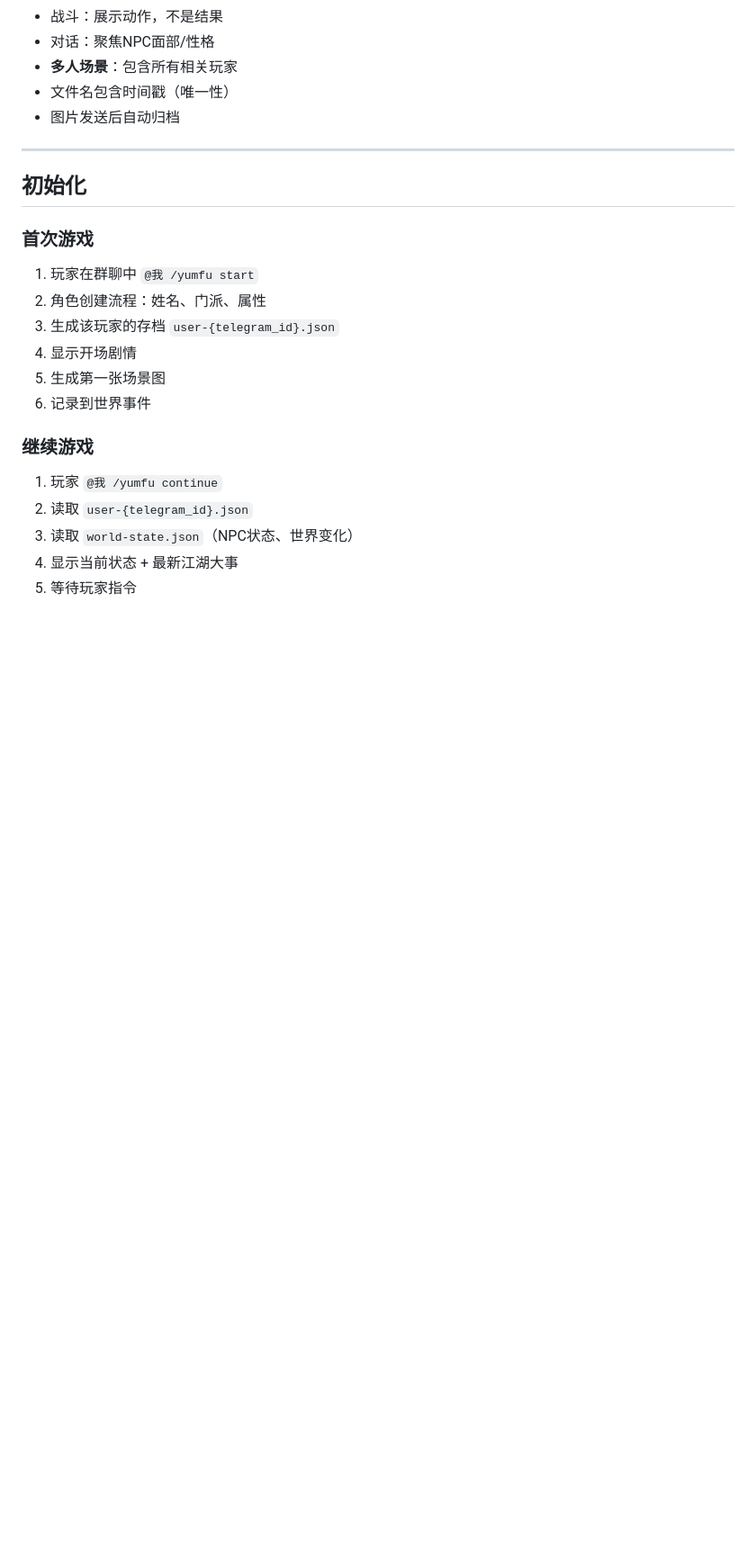
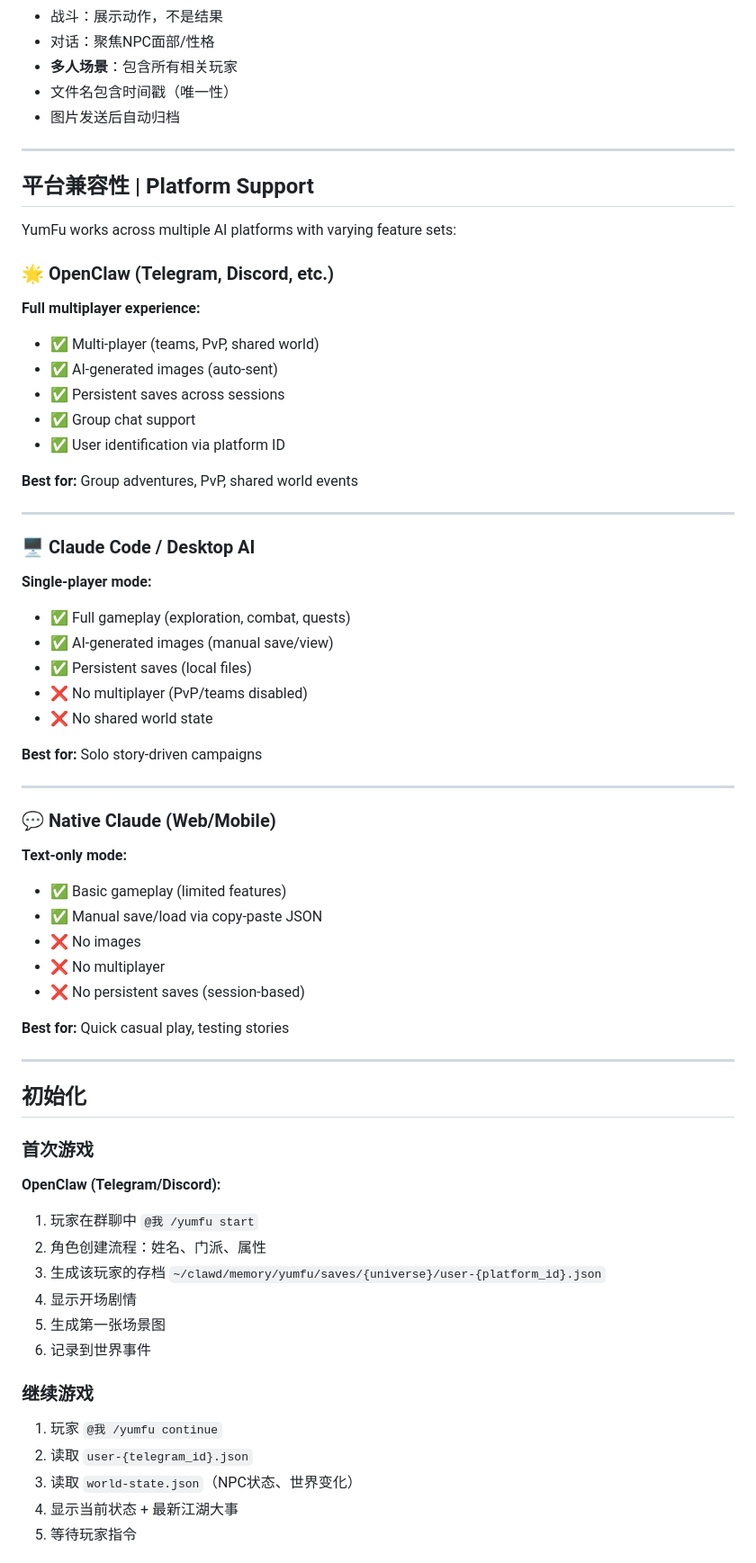
Before and after one commit to yumyumtum/yumfu, a Markdown page: SKILL.md, the part around one of its changes. Shown at 90% size. Rendered like a GitHub page; blank space fills up the shorter version.

```diff
--- a/SKILL.md
+++ b/SKILL.md
@@ -447,12 +541,54 @@ Semi-realistic warrior cats art style, forest atmosphere with dappled sunlight,
 
 ---
 
+## 平台兼容性 | Platform Support
+
+YumFu works across multiple AI platforms with varying feature sets:
+
+### 🌟 **OpenClaw (Telegram, Discord, etc.)**
+**Full multiplayer experience:**
+- ✅ Multi-player (teams, PvP, shared world)
+- ✅ AI-generated images (auto-sent)
+- ✅ Persistent saves across sessions
+- ✅ Group chat support
+- ✅ User identification via platform ID
+
+**Best for:** Group adventures, PvP, shared world events
+
+---
+
+### 🖥️ **Claude Code / Desktop AI**
+**Single-player mode:**
+- ✅ Full gameplay (exploration, combat, quests)
+- ✅ AI-generated images (manual save/view)
+- ✅ Persistent saves (local files)
+- ❌ No multiplayer (PvP/teams disabled)
+- ❌ No shared world state
+
+**Best for:** Solo story-driven campaigns
+
+---
+
+### 💬 **Native Claude (Web/Mobile)**
+**Text-only mode:**
+- ✅ Basic gameplay (limited features)
+- ✅ Manual save/load via copy-paste JSON
+- ❌ No images
+- ❌ No multiplayer
+- ❌ No persistent saves (session-based)
+
+**Best for:** Quick casual play, testing stories
+
+---
+
 ## 初始化
 
 ### 首次游戏
+
+**OpenClaw (Telegram/Discord):**
 1. 玩家在群聊中 `@我 /yumfu start`
 2. 角色创建流程：姓名、门派、属性
-3. 生成该玩家的存档 `user-{telegram_id}.json`
+3. 生成该玩家的存档 `~/clawd/memory/yumfu/saves/{universe}/user-{platform_id}.json`
 4. 显示开场剧情
 5. 生成第一张场景图
 6. 记录到世界事件
```
Also changed, not shown: other parts of SKILL.md (+108 -14 lines).
